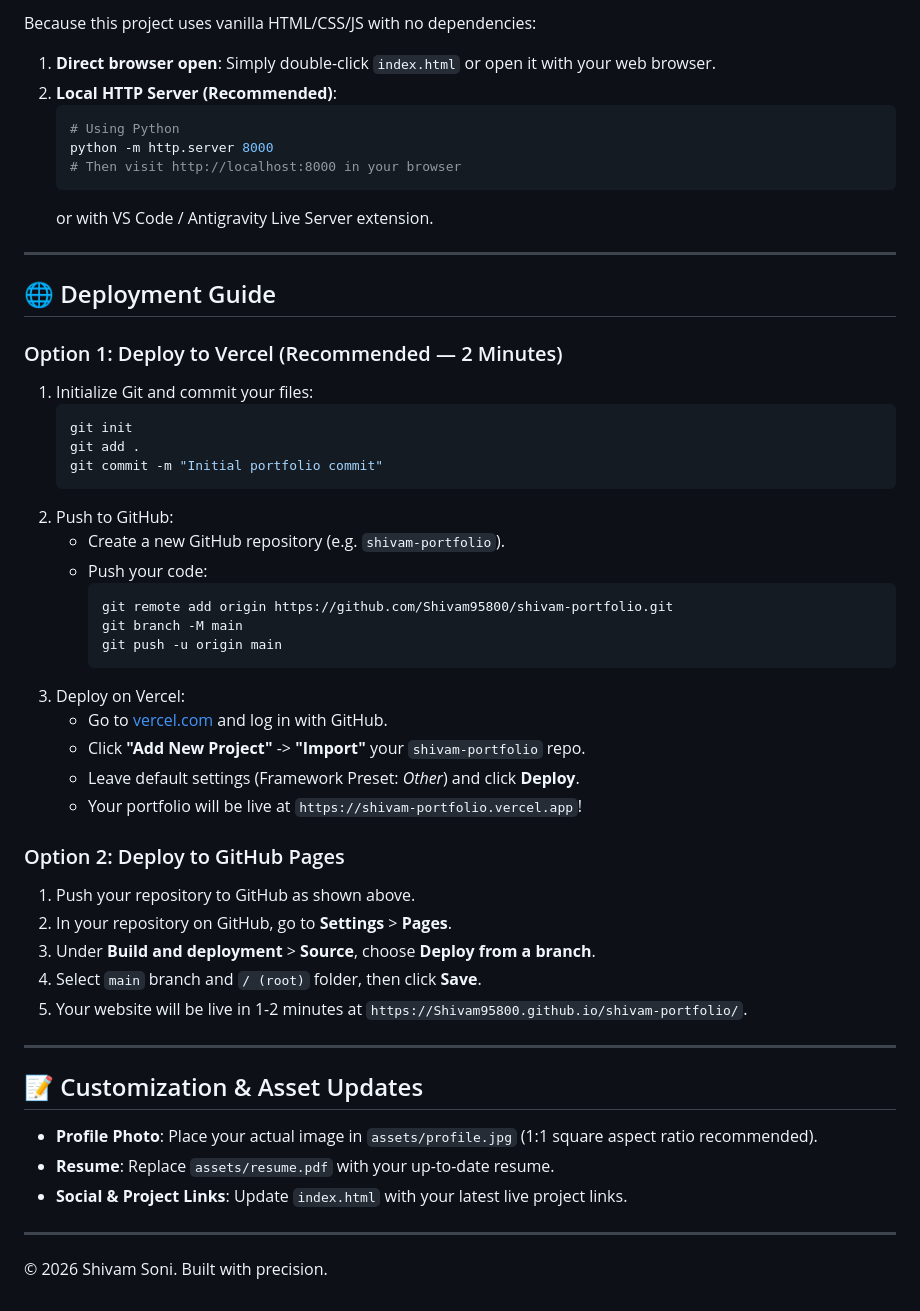
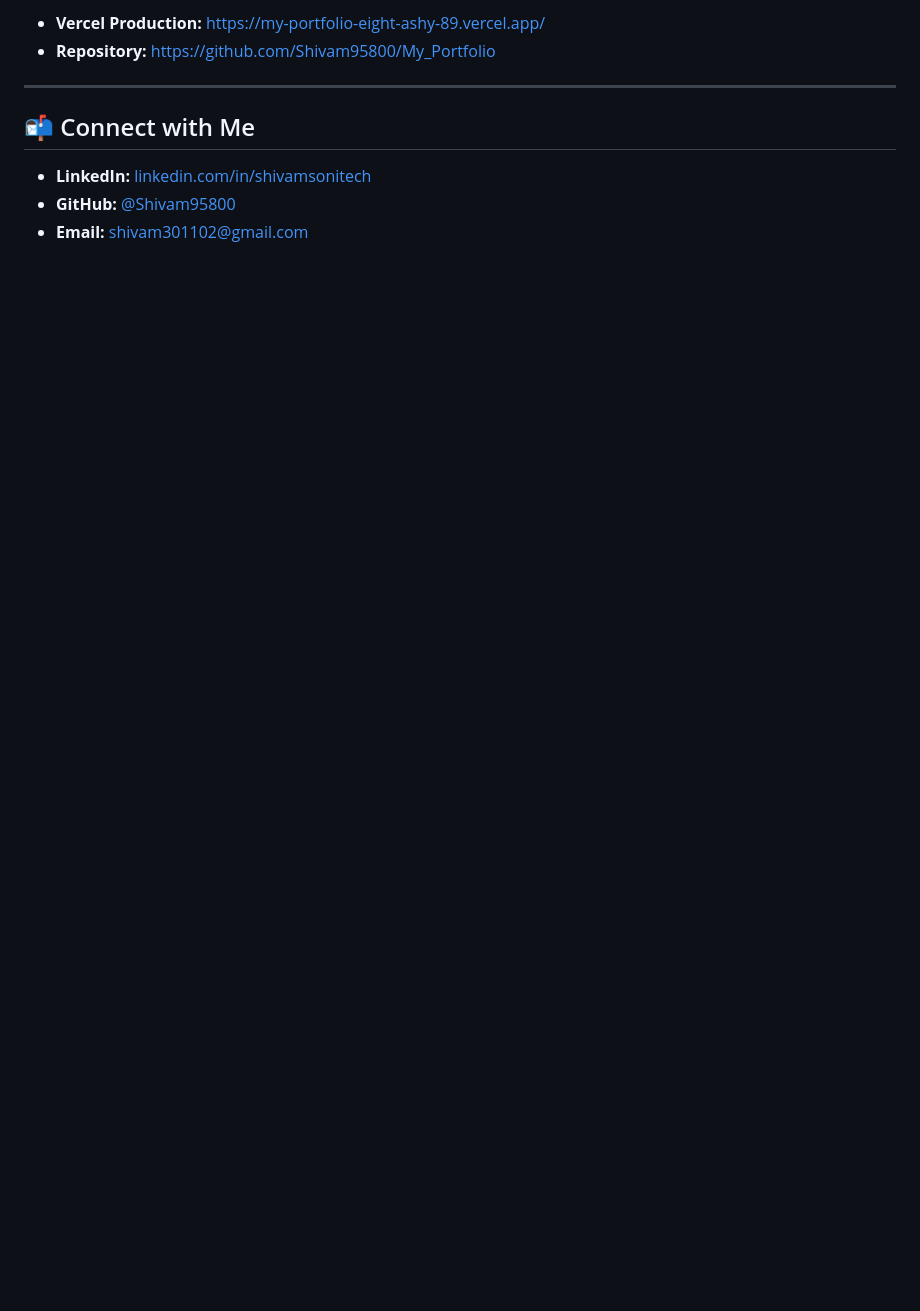
Before and after one commit to Shivam95800/My_Portfolio, a Markdown page: README.md, the part around one of its changes. Rendered like a GitHub page; blank space fills up the shorter version.

````diff
--- a/README.md
+++ b/README.md
@@ -36,54 +60,11 @@ shivam-portfolio/
 
-Because this project uses vanilla HTML/CSS/JS with no dependencies:
-
-1. **Direct browser open**: Simply double-click `index.html` or open it with your web browser.
-2. **Local HTTP Server (Recommended)**:
-   ```bash
-   # Using Python
-   python -m http.server 8000
-   # Then visit http://localhost:8000 in your browser
-   ```
-   or with VS Code / Antigravity Live Server extension.
+- **Vercel Production:** [https://my-portfolio-eight-ashy-89.vercel.app/](https://my-portfolio-eight-ashy-89.vercel.app/)
+- **Repository:** [https://github.com/Shivam95800/My_Portfolio](https://github.com/Shivam95800/My_Portfolio)
 
 ---
 
-## 🌐 Deployment Guide
+## 📬 Connect with Me
 
-### Option 1: Deploy to Vercel (Recommended — 2 Minutes)
-1. Initialize Git and commit your files:
-   ```bash
-   git init
-   git add .
-   git commit -m "Initial portfolio commit"
-   ```
-2. Push to GitHub:
-   - Create a new GitHub repository (e.g. `shivam-portfolio`).
-   - Push your code:
-     ```bash
-     git remote add origin https://github.com/Shivam95800/shivam-portfolio.git
-     git branch -M main
-     git push -u origin main
-     ```
-3. Deploy on Vercel:
-   - Go to [vercel.com](https://vercel.com) and log in with GitHub.
-   - Click **"Add New Project"** -> **"Import"** your `shivam-portfolio` repo.
-   - Leave default settings (Framework Preset: *Other*) and click **Deploy**.
-   - Your portfolio will be live at `https://shivam-portfolio.vercel.app`!
-
-### Option 2: Deploy to GitHub Pages
-1. Push your repository to GitHub as shown above.
-2. In your repository on GitHub, go to **Settings** > **Pages**.
-3. Under **Build and deployment** > **Source**, choose **Deploy from a branch**.
-4. Select `main` branch and `/ (root)` folder, then click **Save**.
-5. Your website will be live in 1-2 minutes at `https://Shivam95800.github.io/shivam-portfolio/`.
-
----
-
-## 📝 Customization & Asset Updates
-- **Profile Photo**: Place your actual image in `assets/profile.jpg` (1:1 square aspect ratio recommended).
-- **Resume**: Replace `assets/resume.pdf` with your up-to-date resume.
-- **Social & Project Links**: Update `index.html` with your latest live project links.
-
----
-
-© 2026 Shivam Soni. Built with precision.
+- **LinkedIn:** [linkedin.com/in/shivamsonitech](https://www.linkedin.com/in/shivamsonitech/)
+- **GitHub:** [@Shivam95800](https://github.com/Shivam95800)
+- **Email:** [shivam301102@gmail.com](mailto:shivam301102@gmail.com)
````
Also changed, not shown: other parts of README.md (+42 -18 lines).
